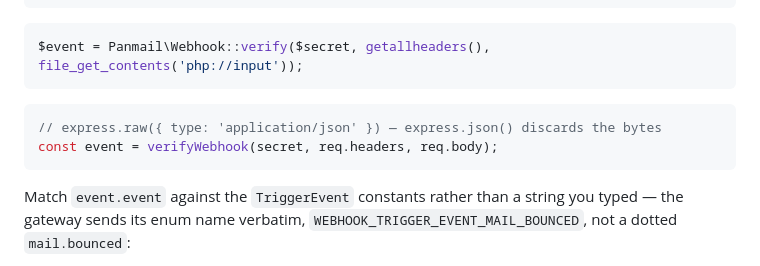
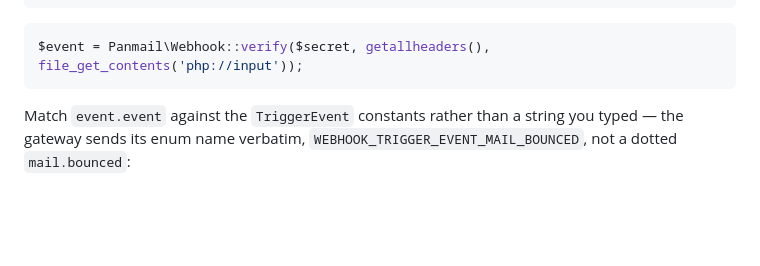
Before and after one commit to gsoultan/panmail-sdk, a Markdown page: README.md, the part around the change. Rendered like a GitHub page; blank space fills up the shorter version.

````diff
--- a/README.md
+++ b/README.md
@@ -161,11 +161,6 @@ log.Println(event.Event, event.TenantID, event.DeliveryID)
 $event = Panmail\Webhook::verify($secret, getallheaders(), file_get_contents('php://input'));
 ```
 
-```ts
-// express.raw({ type: 'application/json' }) — express.json() discards the bytes
-const event = verifyWebhook(secret, req.headers, req.body);
-```
-
 Match `event.event` against the `TriggerEvent` constants rather than a string
 you typed — the gateway sends its enum name verbatim,
 `WEBHOOK_TRIGGER_EVENT_MAIL_BOUNCED`, not a dotted `mail.bounced`:
````
Also changed, not shown: SECURITY.md (+4 -2 lines), docs/WIRE.md (+1 -4 lines).
